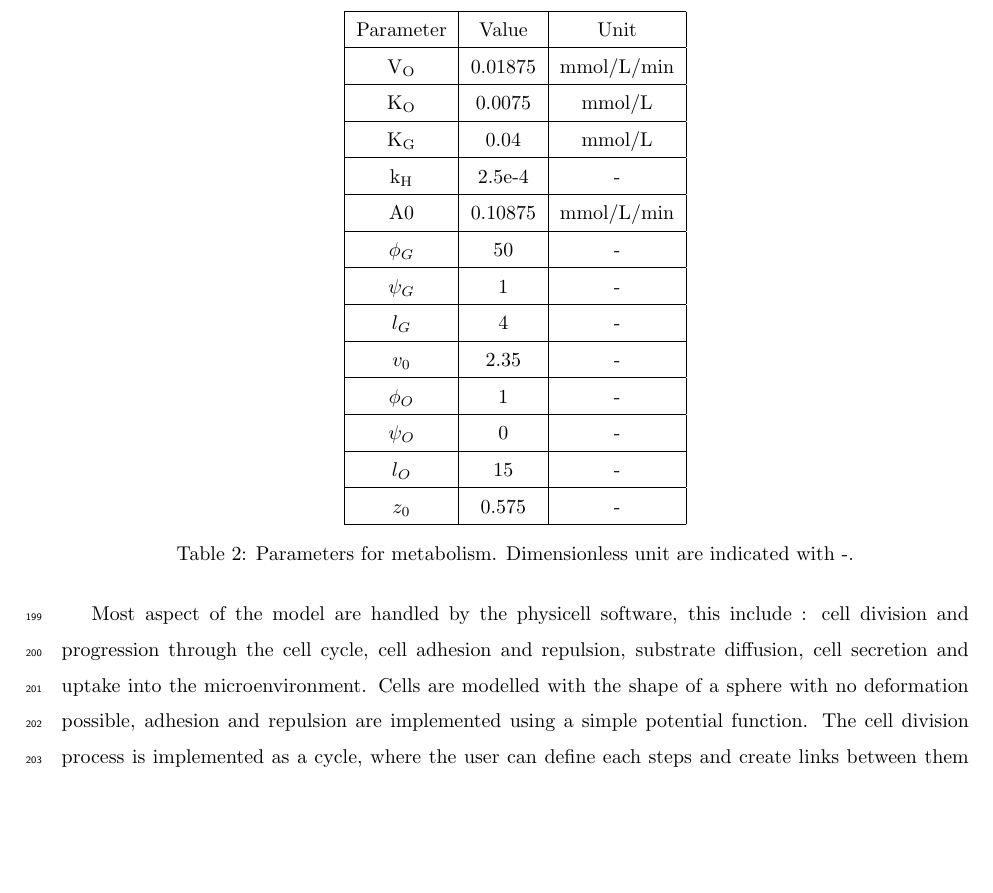
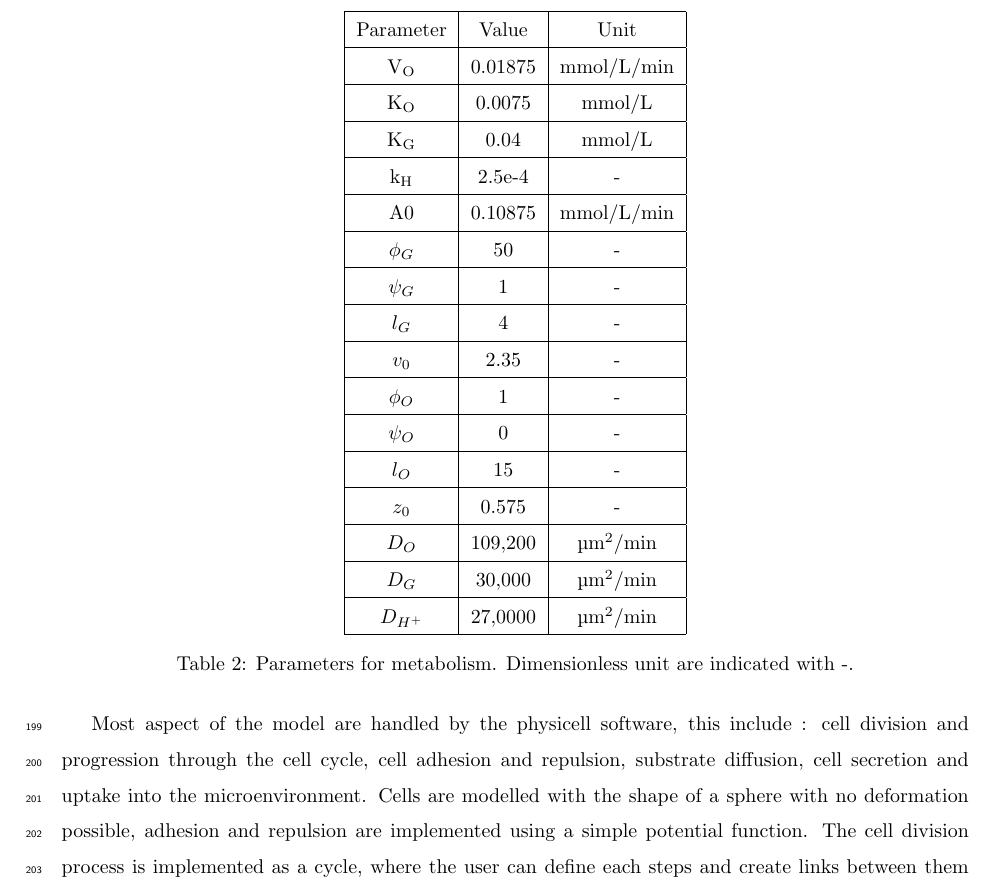
Before and after one commit to khaathe/hif-regulation-of-ldh-pdh-cso, a LaTeX paper (revision.tex, which reads revision/material-method.tex): part of page 9 of 25, cut so that both start at the same text, the shorter picture padded with empty space. Compiled offline with pdfLaTeX.

Commit message:
Add parameters for Diffusion coefficient

```diff
--- a/revision/material-method.tex
+++ b/revision/material-method.tex
@@ -194,6 +194,12 @@ The schematic in figure \ref{fig:model} shows the cellular metabolism and the ge
         \hline
             $z_0$ & 0.575 & - \\
         \hline
+            $D_O$ & 109,200 & \textmu m\textsuperscript{2}/min \\
+        \hline
+            $D_G$ & 30,000 & \textmu m\textsuperscript{2}/min \\
+        \hline
+            $D_{H^+}$ & 27,0000 & \textmu m\textsuperscript{2}/min \\
+        \hline
     \end{tabular}
     \caption{Parameters for metabolism. Dimensionless unit are indicated with -.}
     \label{tab:param-metabolism}
```
